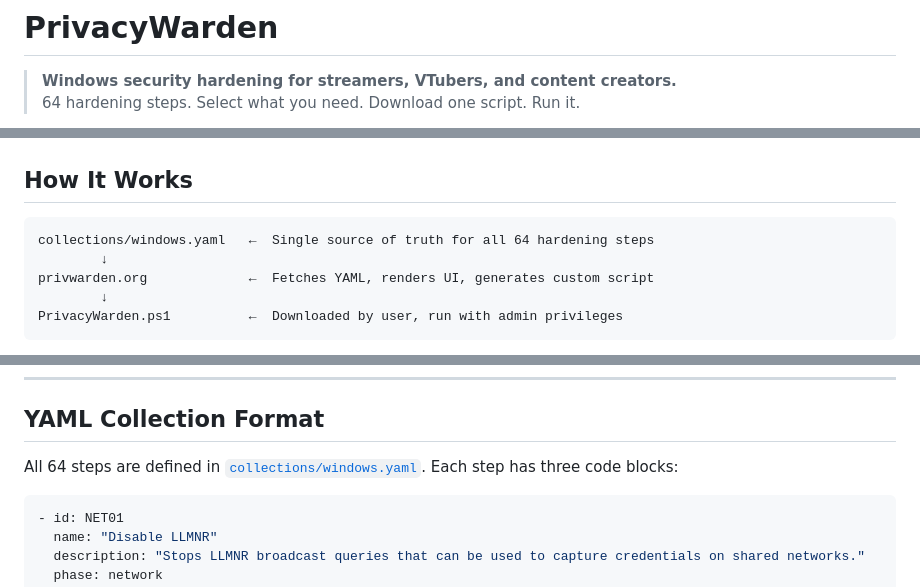
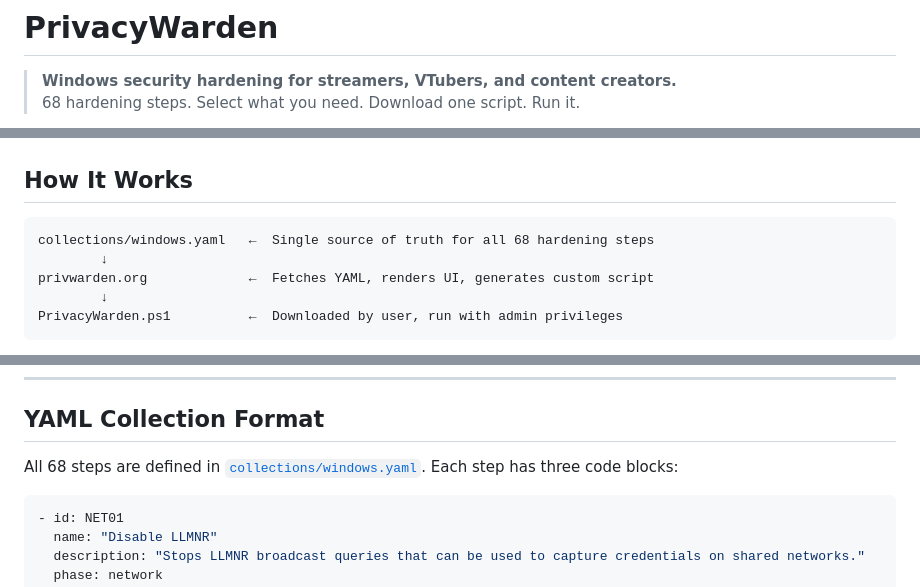
Before and after one commit to Gearlight-Labs/PrivacyWarden, a Markdown page: README.md, 3 parts joined by grey strips. GitHub-like rendering.

````diff
--- a/README.md
+++ b/README.md
@@ -1,7 +1,7 @@
 # PrivacyWarden
 
 > **Windows security hardening for streamers, VTubers, and content creators.**
-> 64 hardening steps. Select what you need. Download one script. Run it.
+> 68 hardening steps. Select what you need. Download one script. Run it.
 
 [![License: MIT](https://img.shields.io/badge/License-MIT-cyan.svg)](LICENSE)
 [![Platform](https://img.shields.io/badge/Platform-Windows%2010%2F11-blue.svg)](https://privwarden.org)
@@ -25,7 +26,7 @@ Generic hardening guides aren't built for people with large public audiences, kn
 ## How It Works
 
 ```
-collections/windows.yaml   ←  Single source of truth for all 64 hardening steps
+collections/windows.yaml   ←  Single source of truth for all 68 hardening steps
         ↓
 privwarden.org             ←  Fetches YAML, renders UI, generates custom script
         ↓
@@ -112,7 +115,7 @@ cd PrivacyWarden
 
 ## YAML Collection Format
 
-All 64 steps are defined in [`collections/windows.yaml`](collections/windows.yaml). Each step has three code blocks:
+All 68 steps are defined in [`collections/windows.yaml`](collections/windows.yaml). Each step has three code blocks:
 
 ```yaml
 - id: NET01
````
Also changed, not shown: other parts of README.md (+23 -18 lines), CHANGELOG.md (+9 -0 lines), docs/FAQ.md (+1 -1 lines).
